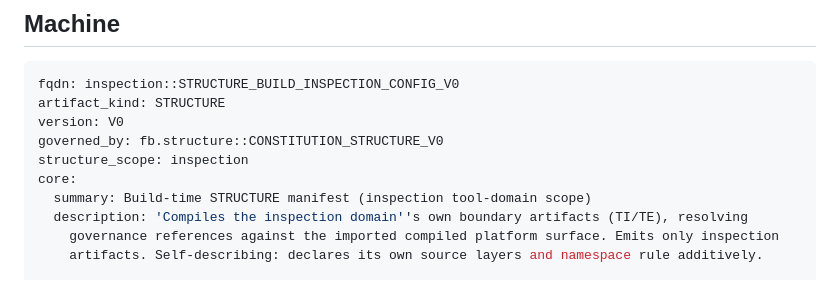
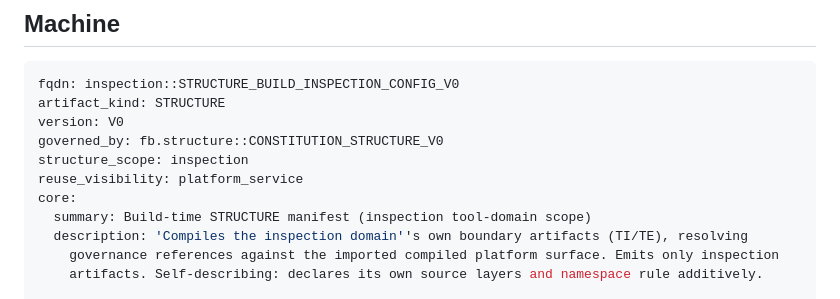
Before and after one commit to protocol-governed-computing/snapshot_inspector, a Markdown page: registry/structures/STRUCTURE_BUILD_INSPECTION_CONFIG_V0.md, the part around the change. Rendered like a GitHub page.

Commit message:
declare reuse visibility on every domain manifest
A domain declares which plane it serves, so a change request searching for
capability to reuse has a governed answer to "may this domain be offered as a
candidate at all". The alternative is inference, and inferring relevance from
structure is reserved to the author, never the platform.

  substrate         platform — the mechanism every domain composes with
  business          ai_governance
  platform_service  transformation, inspection
  internal          workload

The declaration bounds the search space; it never makes the decision. Which
artifacts are reused, extended or newly authored stays with the author, per
artifact, against evidence.

Data only — enforcement is not yet possible. STRUCTURE artifacts are loaded as
build configuration and materialized, but never become graph nodes, so they are
never assertion subjects: a handler declaring applies_to_kinds [STRUCTURE] runs
against zero subjects and cannot fail. The invariant was written, traced through
derivation and handler resolution, and withdrawn rather than shipped vacuous.

Co-Authored-By: Claude Opus 5 <noreply@anthropic.com>

```diff
--- a/registry/structures/STRUCTURE_BUILD_INSPECTION_CONFIG_V0.md
+++ b/registry/structures/STRUCTURE_BUILD_INSPECTION_CONFIG_V0.md
@@ -38,6 +38,7 @@ artifact_kind: STRUCTURE
 version: V0
 governed_by: fb.structure::CONSTITUTION_STRUCTURE_V0
 structure_scope: inspection
+reuse_visibility: platform_service
 core:
   summary: Build-time STRUCTURE manifest (inspection tool-domain scope)
   description: 'Compiles the inspection domain''s own boundary artifacts (TI/TE), resolving
```
